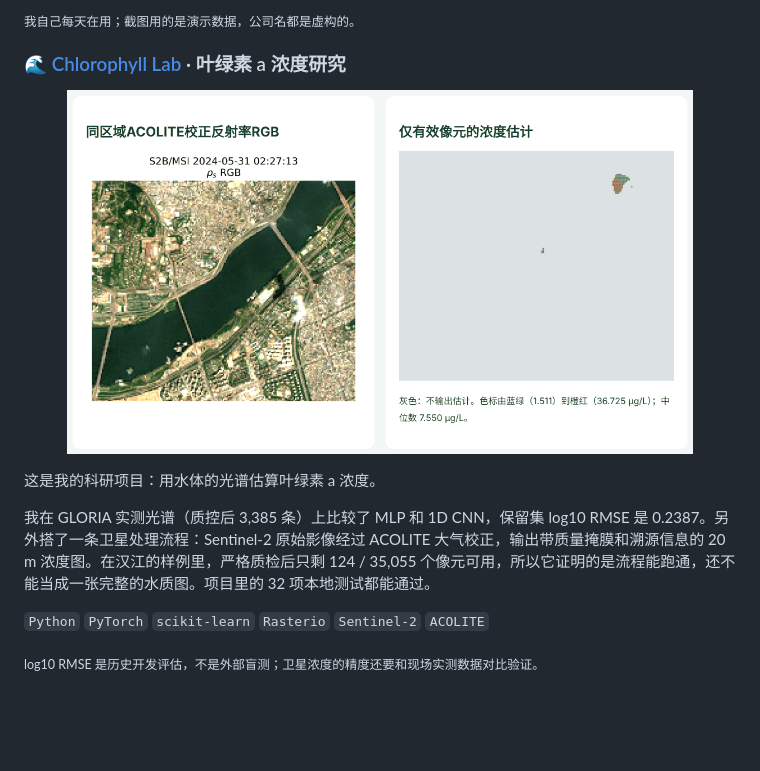
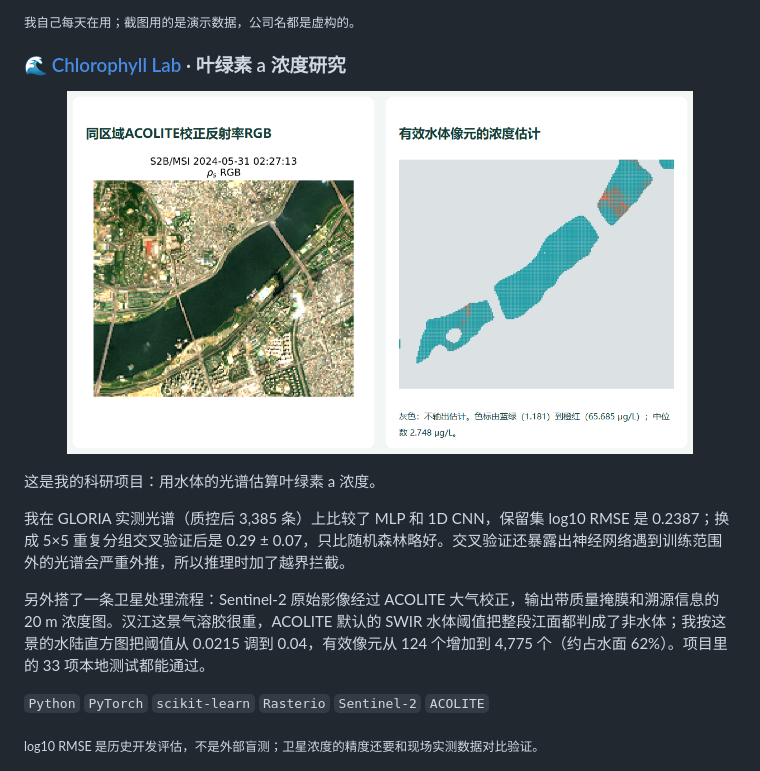
Before and after one commit to wanghaorui413-stack/wanghaorui413-stack, a Markdown page: README.md, the part around the change. Drawn GitHub-style; pictures changed too: assets/chlorophyll-preview.png; blank space fills up the shorter version.

```diff
--- a/README.md
+++ b/README.md
@@ -60,7 +60,9 @@
 
 这是我的科研项目：用水体的光谱估算叶绿素 a 浓度。
 
-我在 GLORIA 实测光谱（质控后 3,385 条）上比较了 MLP 和 1D CNN，保留集 log10 RMSE 是 0.2387。另外搭了一条卫星处理流程：Sentinel-2 原始影像经过 ACOLITE 大气校正，输出带质量掩膜和溯源信息的 20 m 浓度图。在汉江的样例里，严格质检后只剩 124 / 35,055 个像元可用，所以它证明的是流程能跑通，还不能当成一张完整的水质图。项目里的 32 项本地测试都能通过。
+我在 GLORIA 实测光谱（质控后 3,385 条）上比较了 MLP 和 1D CNN，保留集 log10 RMSE 是 0.2387；换成 5×5 重复分组交叉验证后是 0.29 ± 0.07，只比随机森林略好。交叉验证还暴露出神经网络遇到训练范围外的光谱会严重外推，所以推理时加了越界拦截。
+
+另外搭了一条卫星处理流程：Sentinel-2 原始影像经过 ACOLITE 大气校正，输出带质量掩膜和溯源信息的 20 m 浓度图。汉江这景气溶胶很重，ACOLITE 默认的 SWIR 水体阈值把整段江面都判成了非水体；我按这景的水陆直方图把阈值从 0.0215 调到 0.04，有效像元从 124 个增加到 4,775 个（约占水面 62%）。项目里的 33 项本地测试都能通过。
 
 `Python` `PyTorch` `scikit-learn` `Rasterio` `Sentinel-2` `ACOLITE`
 
```
Also changed, not shown: projects/chlorophyll-lab/README.md (+1 -1 lines), 16 other files.
